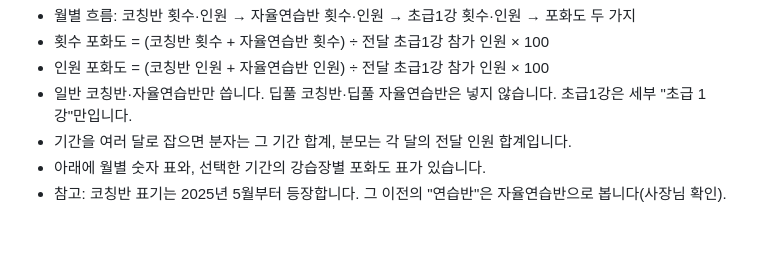
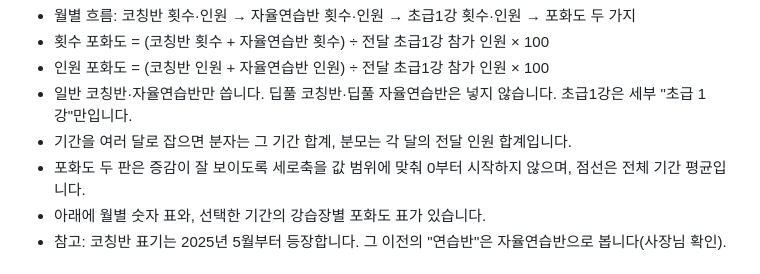
Before and after one commit to gogodive19-droid/gogodive-edu-dashboard, a Markdown page: README.md, the part around the change. Drawn GitHub-style; blank space fills up the shorter version.

Commit message:
README: 코칭반 탭 포화도 차트 설명 보강
Co-Authored-By: Claude Fable 5.1 <noreply@anthropic.com>

```diff
--- a/README.md
+++ b/README.md
@@ -40,6 +40,7 @@ Claude Code를 쓰는 경우에는 엑셀 3개를 건네며 "9월 자료 반영
 - 인원 포화도 = (코칭반 인원 + 자율연습반 인원) ÷ 전달 초급1강 참가 인원 × 100
 - 일반 코칭반·자율연습반만 씁니다. 딥풀 코칭반·딥풀 자율연습반은 넣지 않습니다. 초급1강은 세부 "초급 1강"만입니다.
 - 기간을 여러 달로 잡으면 분자는 그 기간 합계, 분모는 각 달의 전달 인원 합계입니다.
+- 포화도 두 판은 증감이 잘 보이도록 세로축을 값 범위에 맞춰 0부터 시작하지 않으며, 점선은 전체 기간 평균입니다.
 - 아래에 월별 숫자 표와, 선택한 기간의 강습장별 포화도 표가 있습니다.
 - 참고: 코칭반 표기는 2025년 5월부터 등장합니다. 그 이전의 "연습반"은 자율연습반으로 봅니다(사장님 확인).
 
```
